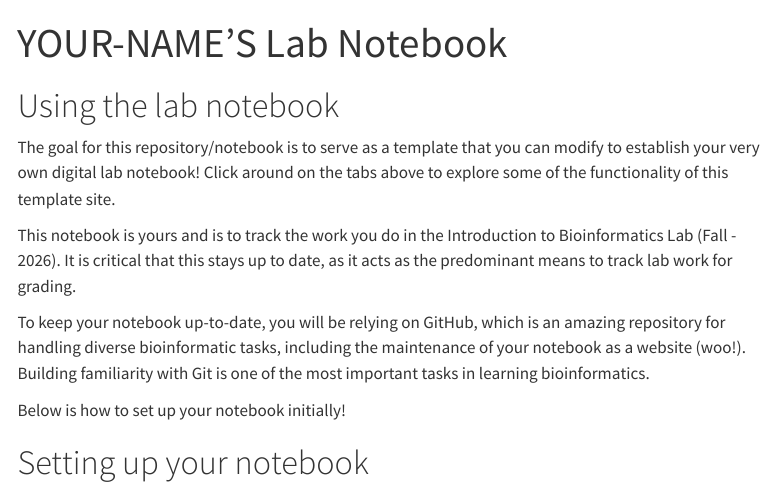
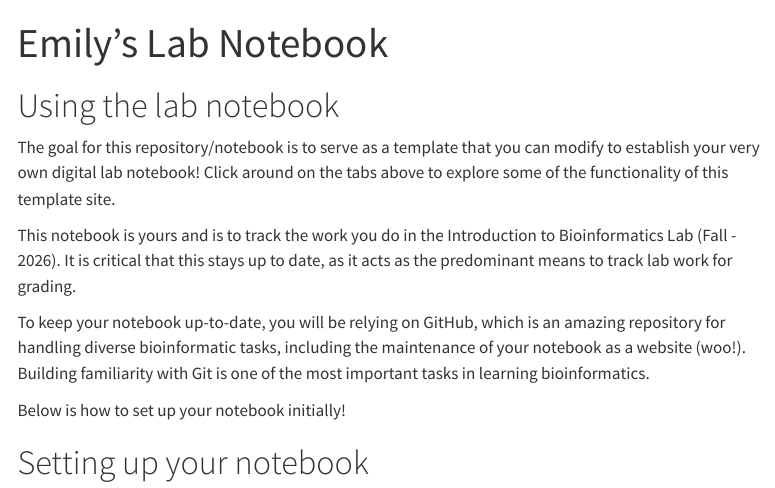
Before and after one commit to emilyhamp/Biol504L, a Quarto document (index.qmd): the page in a window 1100 px wide, from its top. Rendered offline with R 4.5, knitr and Pandoc in place of Quarto, with nearby package versions; menus at the side of the page are left out.

Commit message:
Update lab notebook

```diff
--- a/index.qmd
+++ b/index.qmd
@@ -1,5 +1,5 @@
 ---
-title: "YOUR-NAME'S Lab Notebook"
+title: "Emily's Lab Notebook"
 format: html
 ---
 # Using the lab notebook
```
